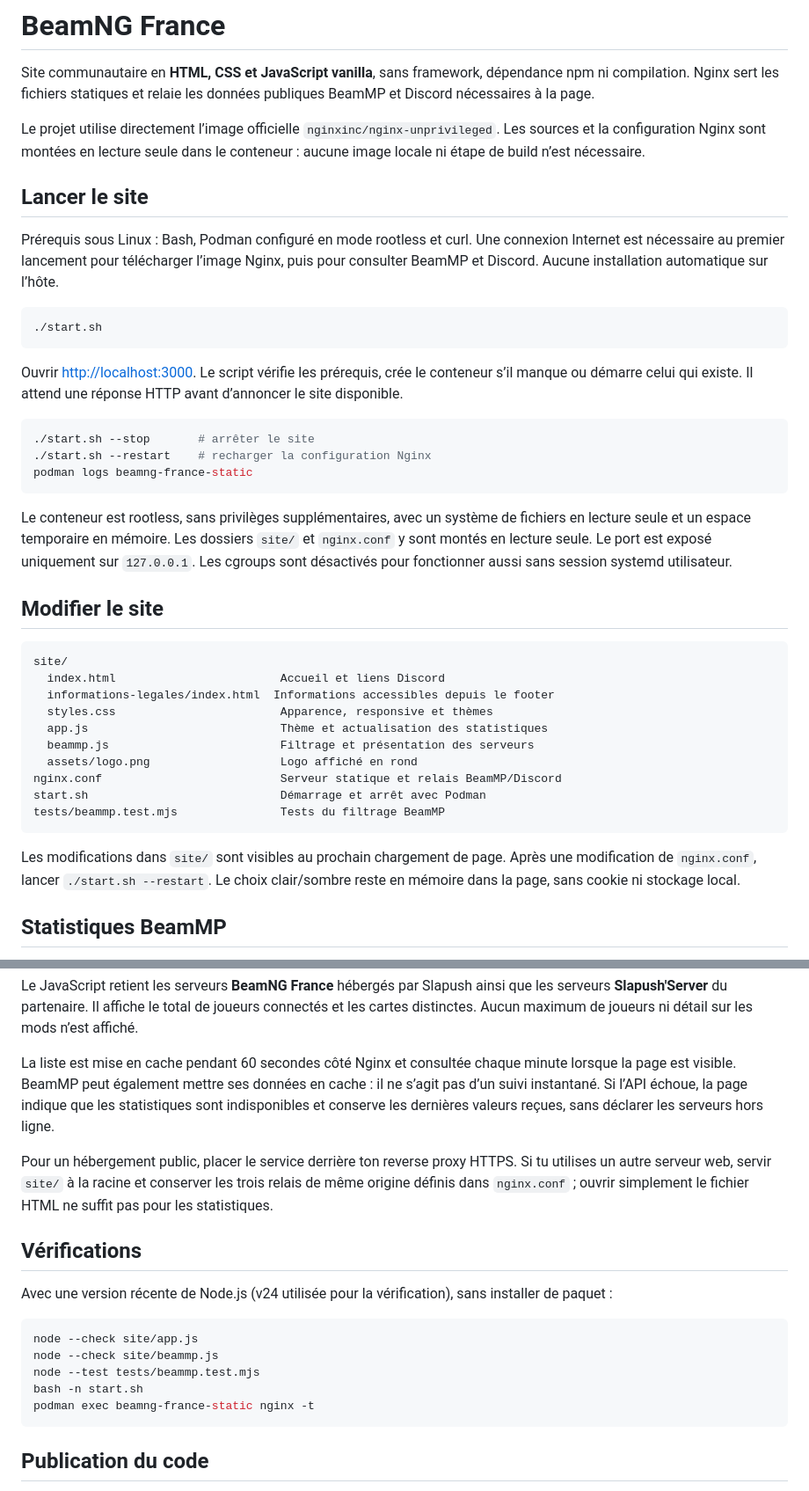
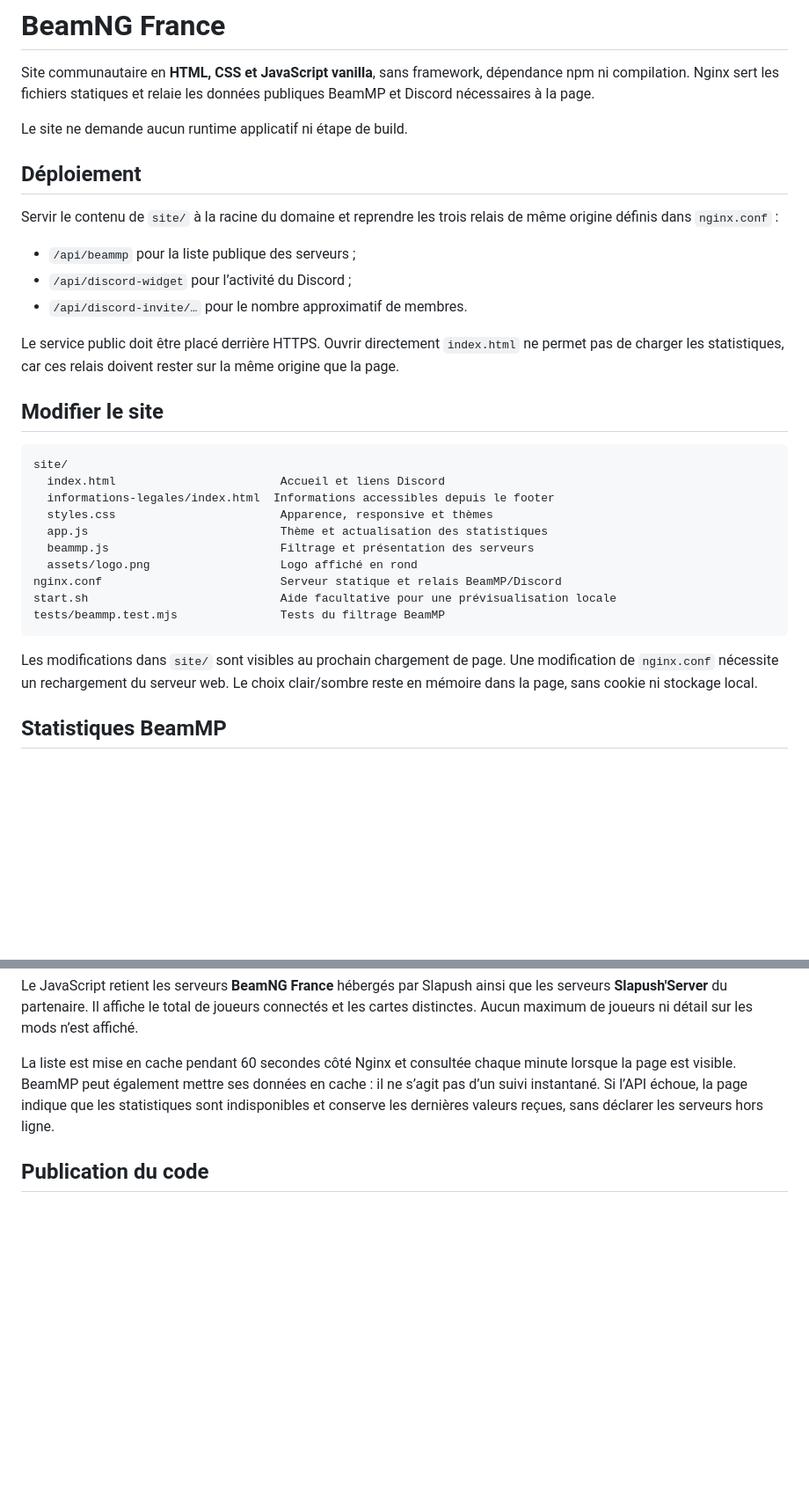
Before and after one commit to Teilenh/beamngfrance-web, a Markdown page: README.md, 2 parts joined by grey strips. Shown at 88% size. Drawn GitHub-style; blank space fills up the shorter version.

Commit message:
Recentrer le README sur le déploiement statique

````diff
--- a/README.md
+++ b/README.md
@@ -2,25 +2,17 @@
 
 Site communautaire en **HTML, CSS et JavaScript vanilla**, sans framework, dépendance npm ni compilation. Nginx sert les fichiers statiques et relaie les données publiques BeamMP et Discord nécessaires à la page.
 
-Le projet utilise directement l’image officielle `nginxinc/nginx-unprivileged`. Les sources et la configuration Nginx sont montées en lecture seule dans le conteneur : aucune image locale ni étape de build n’est nécessaire.
+Le site ne demande aucun runtime applicatif ni étape de build.
 
-## Lancer le site
+## Déploiement
 
-Prérequis sous Linux : Bash, Podman configuré en mode rootless et curl. Une connexion Internet est nécessaire au premier lancement pour télécharger l’image Nginx, puis pour consulter BeamMP et Discord. Aucune installation automatique sur l’hôte.
+Servir le contenu de `site/` à la racine du domaine et reprendre les trois relais de même origine définis dans `nginx.conf` :
 
-```sh
-./start.sh
-```
+- `/api/beammp` pour la liste publique des serveurs ;
+- `/api/discord-widget` pour l’activité du Discord ;
+- `/api/discord-invite/…` pour le nombre approximatif de membres.
 
-Ouvrir <http://localhost:3000>. Le script vérifie les prérequis, crée le conteneur s’il manque ou démarre celui qui existe. Il attend une réponse HTTP avant d’annoncer le site disponible.
-
-```sh
-./start.sh --stop       # arrêter le site
-./start.sh --restart    # recharger la configuration Nginx
-podman logs beamng-france-static
-```
-
-Le conteneur est rootless, sans privilèges supplémentaires, avec un système de fichiers en lecture seule et un espace temporaire en mémoire. Les dossiers `site/` et `nginx.conf` y sont montés en lecture seule. Le port est exposé uniquement sur `127.0.0.1`. Les cgroups sont désactivés pour fonctionner aussi sans session systemd utilisateur.
+Le service public doit être placé derrière HTTPS. Ouvrir directement `index.html` ne permet pas de charger les statistiques, car ces relais doivent rester sur la même origine que la page.
 
 ## Modifier le site
 
@@ -33,11 +25,11 @@ site/
   beammp.js                         Filtrage et présentation des serveurs
   assets/logo.png                   Logo affiché en rond
 nginx.conf                          Serveur statique et relais BeamMP/Discord
-start.sh                            Démarrage et arrêt avec Podman
+start.sh                            Aide facultative pour une prévisualisation locale
 tests/beammp.test.mjs               Tests du filtrage BeamMP
 ```
 
-Les modifications dans `site/` sont visibles au prochain chargement de page. Après une modification de `nginx.conf`, lancer `./start.sh --restart`. Le choix clair/sombre reste en mémoire dans la page, sans cookie ni stockage local.
+Les modifications dans `site/` sont visibles au prochain chargement de page. Une modification de `nginx.conf` nécessite un rechargement du serveur web. Le choix clair/sombre reste en mémoire dans la page, sans cookie ni stockage local.
 
 ## Statistiques BeamMP
 
@@ -49,20 +41,6 @@ Le JavaScript retient les serveurs **BeamNG France** hébergés par Slapush ains
 
 La liste est mise en cache pendant 60 secondes côté Nginx et consultée chaque minute lorsque la page est visible. BeamMP peut également mettre ses données en cache : il ne s’agit pas d’un suivi instantané. Si l’API échoue, la page indique que les statistiques sont indisponibles et conserve les dernières valeurs reçues, sans déclarer les serveurs hors ligne.
 
-Pour un hébergement public, placer le service derrière ton reverse proxy HTTPS. Si tu utilises un autre serveur web, servir `site/` à la racine et conserver les trois relais de même origine définis dans `nginx.conf` ; ouvrir simplement le fichier HTML ne suffit pas pour les statistiques.
-
-## Vérifications
-
-Avec une version récente de Node.js (v24 utilisée pour la vérification), sans installer de paquet :
-
-```sh
-node --check site/app.js
-node --check site/beammp.js
-node --test tests/beammp.test.mjs
-bash -n start.sh
-podman exec beamng-france-static nginx -t
-```
-
 ## Publication du code
 
 Le code source est publié sur [GitHub](https://github.com/Teilenh/beamngfrance-web), branche `main`. Le dépôt contient les sources à la racine (`site/`, `nginx.conf`, `start.sh`, `tests/` et ce README). Aucun fichier généré ni secret n’est nécessaire. `.gitignore` exclut les fichiers `.env` et les journaux locaux.
````
